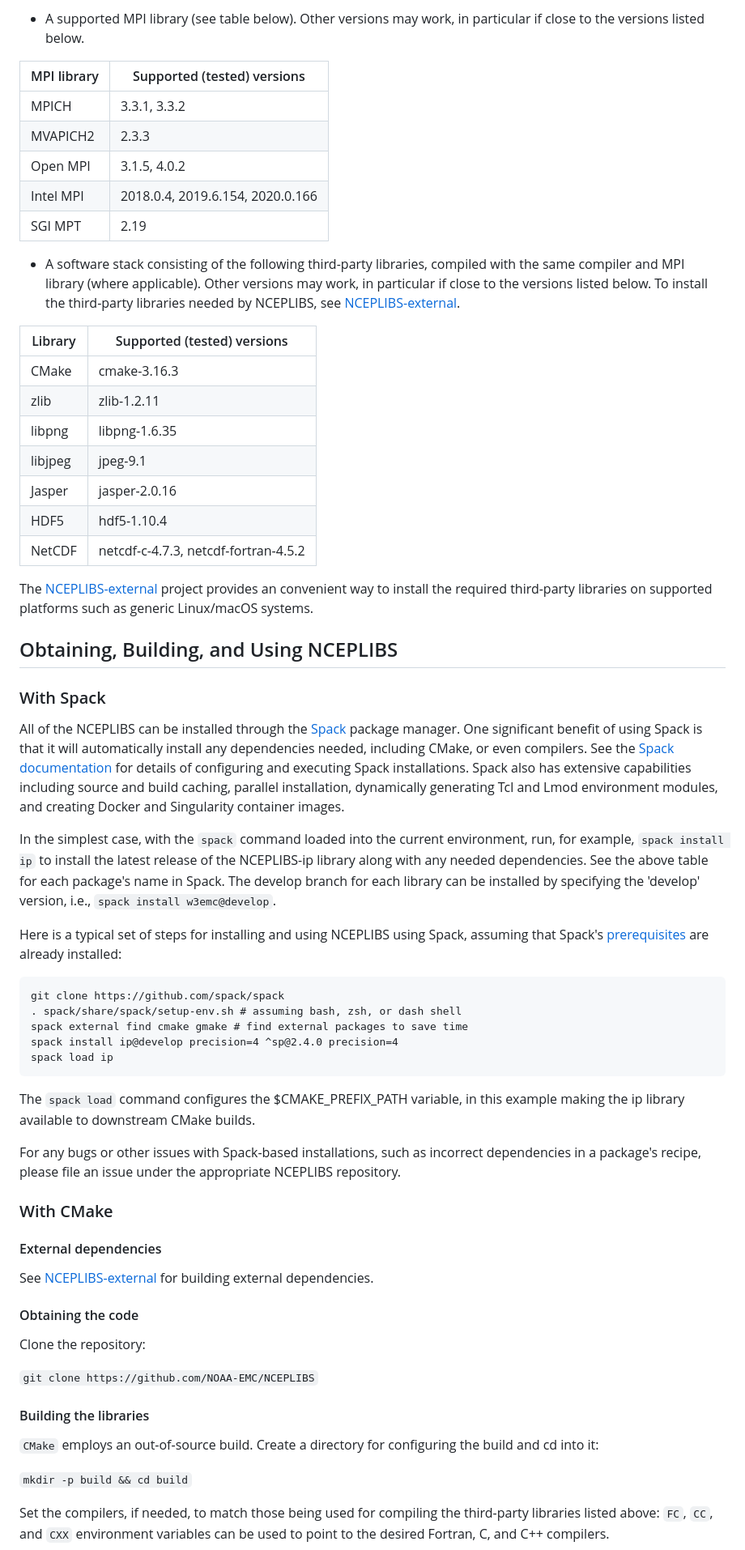
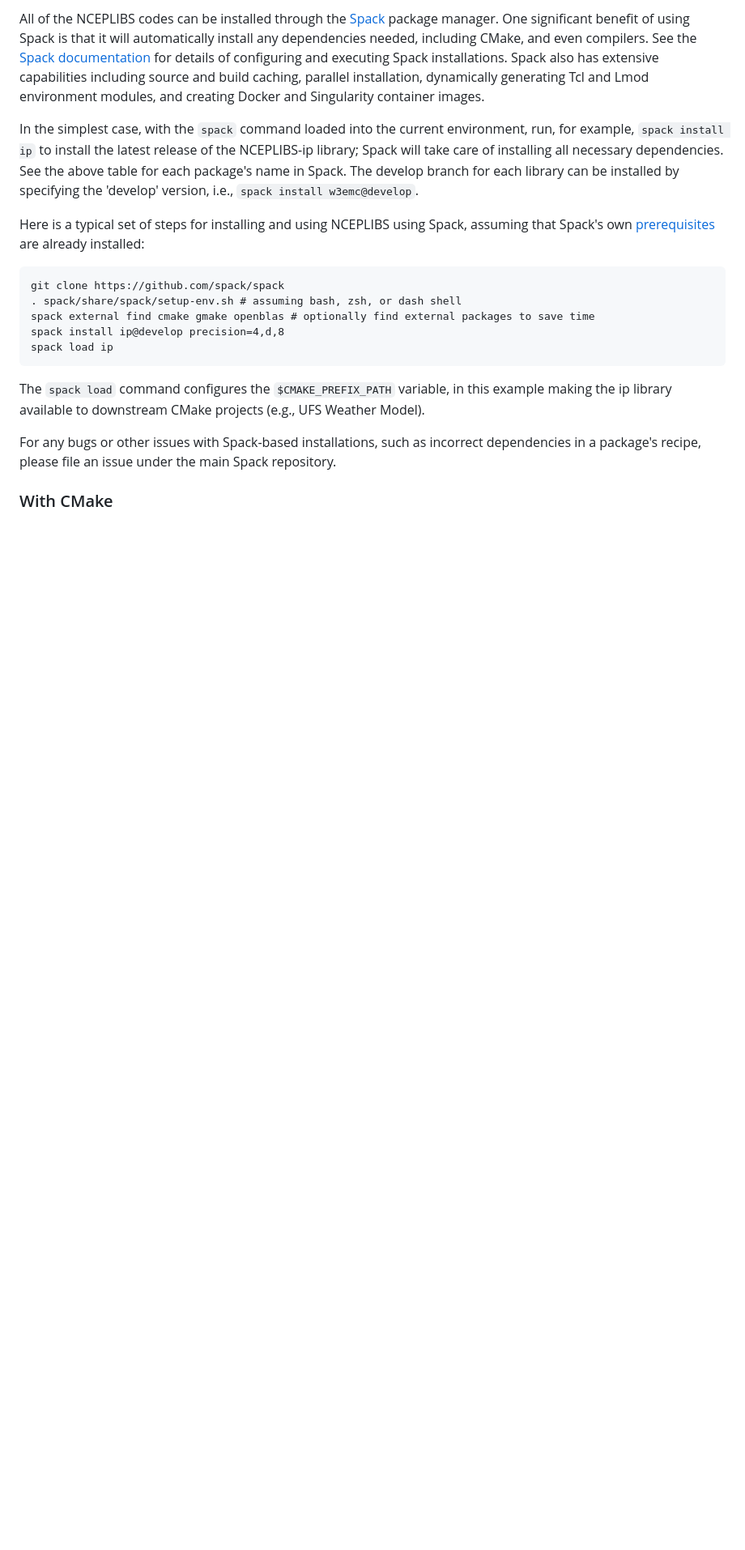
Before and after one commit to NOAA-EMC/NCEPLIBS, a Markdown page: README.md, the part around one of its changes. Shown at 81% size. Drawn GitHub-style; blank space fills up the shorter version.

Commit message:
Overhaul README.md

````diff
--- a/README.md
+++ b/README.md
@@ -76,42 +96,7 @@ below.
 
- - A supported MPI library (see table below).  Other versions may work,
-in particular if close to the versions listed below.
-
-| MPI library     | Supported (tested) versions                                |
-|-----------------|------------------------------------------------------------|
-| MPICH           | 3.3.1, 3.3.2                                               |
-| MVAPICH2        | 2.3.3                                                      |
-| Open MPI        | 3.1.5, 4.0.2                                               |
-| Intel MPI       | 2018.0.4, 2019.6.154, 2020.0.166                           |
-| SGI MPT         | 2.19                                                       |
-
- - A software stack consisting of the following third-party libraries,
-compiled with the same compiler and MPI library (where
-applicable). Other versions may work, in particular if close to the
-versions listed below. To install the third-party libraries needed by
-NCEPLIBS, see
-[NCEPLIBS-external](https://github.com/NOAA-EMC/NCEPLIBS-external).
-
-| Library         | Supported (tested) versions                                |
-|-----------------|------------------------------------------------------------|
-| CMake           | cmake-3.16.3                                               |
-| zlib            | zlib-1.2.11                                                |
-| libpng          | libpng-1.6.35                                              |
-| libjpeg         | jpeg-9.1                                                   |
-| Jasper          | jasper-2.0.16                                              |
-| HDF5            | hdf5-1.10.4                                                |
-| NetCDF          | netcdf-c-4.7.3, netcdf-fortran-4.5.2                       |
-
-The [NCEPLIBS-external](https://github.com/NOAA-EMC/NCEPLIBS-external)
-project provides an convenient way to install the required third-party libraries
-on supported platforms such as generic Linux/macOS systems.
-
-## Obtaining, Building, and Using NCEPLIBS
-
-### With Spack
-All of the NCEPLIBS can be installed through the [Spack](https://spack.io/)
+All of the NCEPLIBS codes can be installed through the [Spack](https://spack.io/)
 package manager. One significant benefit of using Spack is that it will
-automatically install any dependencies needed, including CMake, or even
+automatically install any dependencies needed, including CMake, and even
 compilers. See the [Spack
 documentation](https://spack.readthedocs.io/en/latest/basic_usage.html) for
 details of configuring and executing Spack installations. Spack also has
@@ -121,48 +106,29 @@ and creating Docker and Singularity container images.
 
 In the simplest case, with the `spack` command loaded into the current
 environment, run, for example, `spack install ip` to install the latest release
-of the NCEPLIBS-ip library along with any needed dependencies. See the above
-table for each package's name in Spack. The develop branch for each library can
-be installed by specifying the 'develop' version, i.e., `spack install
-w3emc@develop`.
+of the NCEPLIBS-ip library; Spack will take care of installing all necessary
+dependencies. See the above table for each package's name in Spack. The develop
+branch for each library can be installed by specifying the 'develop' version,
+i.e., `spack install w3emc@develop`.
 
 Here is a typical set of steps for installing and using NCEPLIBS using Spack,
-assuming that Spack's
+assuming that Spack's own
 [prerequisites](https://spack.readthedocs.io/en/latest/getting_started.html#system-prerequisites)
 are already installed:
 ```
 git clone https://github.com/spack/spack
 . spack/share/spack/setup-env.sh # assuming bash, zsh, or dash shell
-spack external find cmake gmake # find external packages to save time
-spack install ip@develop precision=4 ^sp@2.4.0 precision=4
+spack external find cmake gmake openblas # optionally find external packages to save time
+spack install ip@develop precision=4,d,8
 spack load ip
 ```
-The `spack load` command configures the $CMAKE_PREFIX_PATH variable,
-in this example making the ip library available to downstream CMake builds.
+The `spack load` command configures the `$CMAKE_PREFIX_PATH` variable, in this
+example making the ip library available to downstream CMake projects (e.g., UFS
+Weather Model).
 
 For any bugs or other issues with Spack-based installations, such as incorrect
-dependencies in a package's recipe, please file an issue under the appropriate
-NCEPLIBS repository.
+dependencies in a package's recipe, please file an issue under the main Spack
+repository.
 
 ### With CMake
-#### External dependencies
-See [NCEPLIBS-external](https://github.com/NOAA-EMC/NCEPLIBS-external) for
-building external dependencies.
 
-#### Obtaining the code
-
-Clone the repository:
-
-`git clone https://github.com/NOAA-EMC/NCEPLIBS`
-
-#### Building the libraries
-
-`CMake` employs an out-of-source build.  Create a directory for
-configuring the build and cd into it:
-
-`mkdir -p build && cd build`
-
-Set the compilers, if needed, to match those being used for compiling
-the third-party libraries listed above: `FC`, `CC`, and `CXX` environment variables can
-be used to point to the desired Fortran, C, and C++ compilers.
-
````
Also changed, not shown: other parts of README.md (+79 -108 lines).
